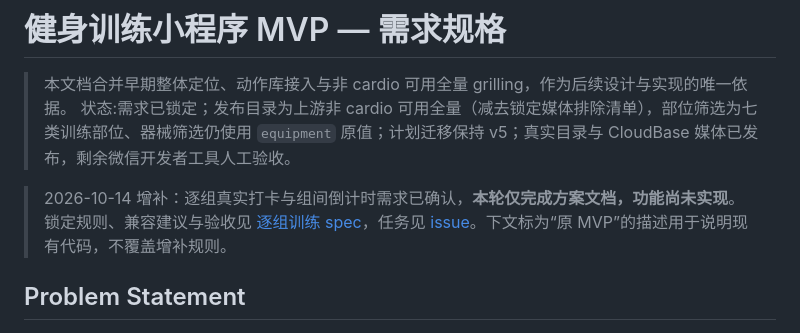
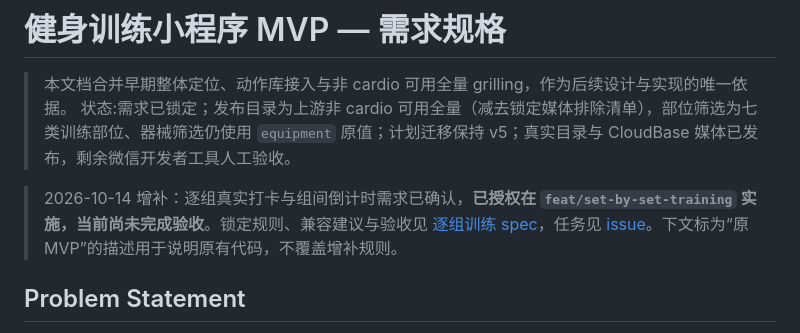
Before and after one commit to ztc-coder/fitness-miniprogram, a Markdown page: docs/spec.md, the part around the change. Rendered like a GitHub page.

```diff
--- a/docs/spec.md
+++ b/docs/spec.md
@@ -3,7 +3,7 @@
 > 本文档合并早期整体定位、动作库接入与非 cardio 可用全量 grilling，作为后续设计与实现的唯一依据。
 > 状态:需求已锁定；发布目录为上游非 cardio 可用全量（减去锁定媒体排除清单），部位筛选为七类训练部位、器械筛选仍使用 `equipment` 原值；计划迁移保持 v5；真实目录与 CloudBase 媒体已发布，剩余微信开发者工具人工验收。
 
-> 2026-10-14 增补：逐组真实打卡与组间倒计时需求已确认，**本轮仅完成方案文档，功能尚未实现**。锁定规则、兼容建议与验收见 [逐组训练 spec](../.scratch/set-by-set-training/spec.md)，任务见 [issue](../.scratch/set-by-set-training/issue.md)。下文标为“原 MVP”的描述用于说明现有代码，不覆盖增补规则。
+> 2026-10-14 增补：逐组真实打卡与组间倒计时需求已确认，**已授权在 `feat/set-by-set-training` 实施，当前尚未完成验收**。锁定规则、兼容建议与验收见 [逐组训练 spec](../.scratch/set-by-set-training/spec.md)，任务见 [issue](../.scratch/set-by-set-training/issue.md)。下文标为“原 MVP”的描述用于说明原有代码，不覆盖增补规则。
 
 ## Problem Statement
 
```
Also changed, not shown: .scratch/set-by-set-training/manual-acceptance.md (added, +51 -0 lines).
